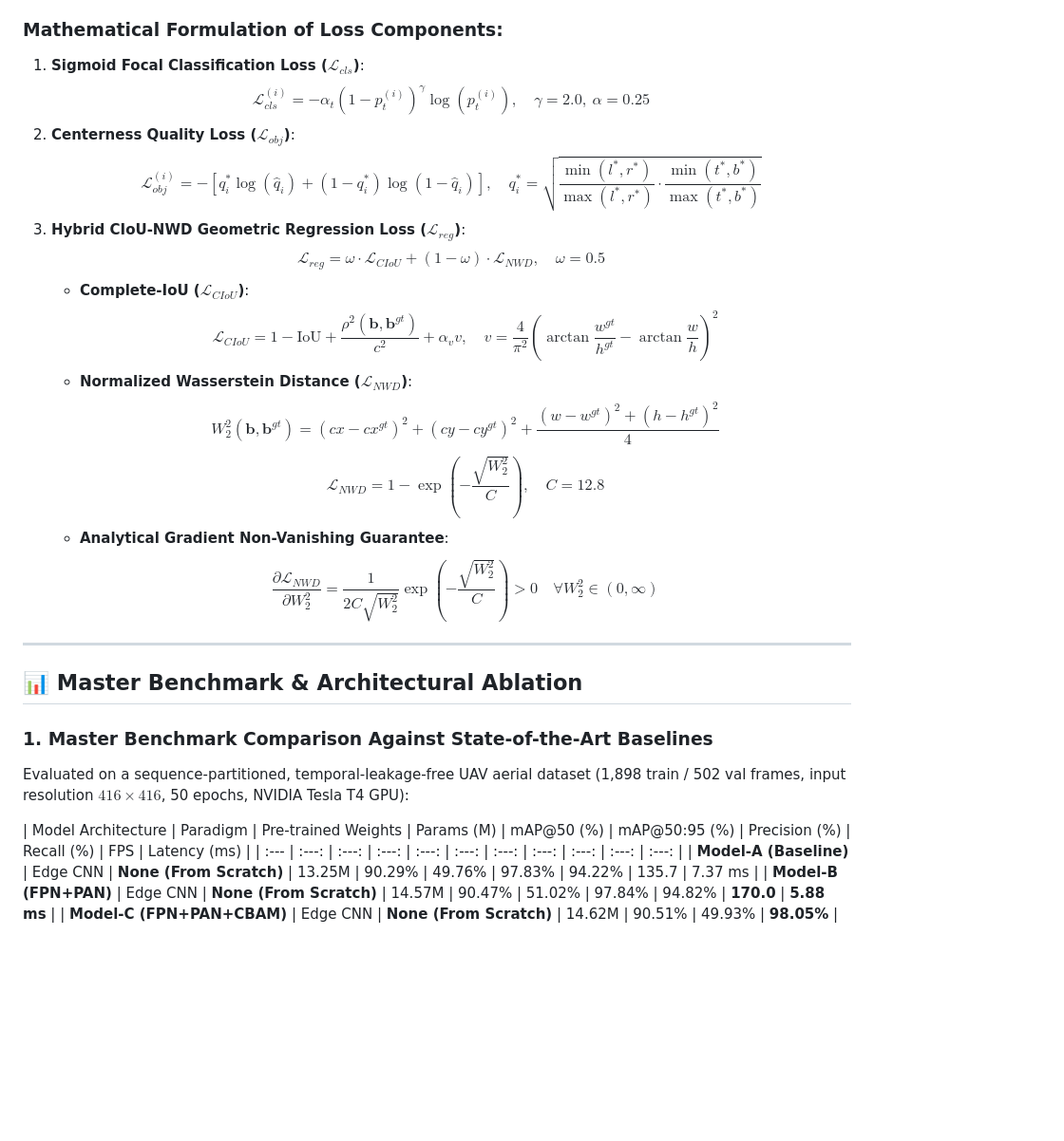
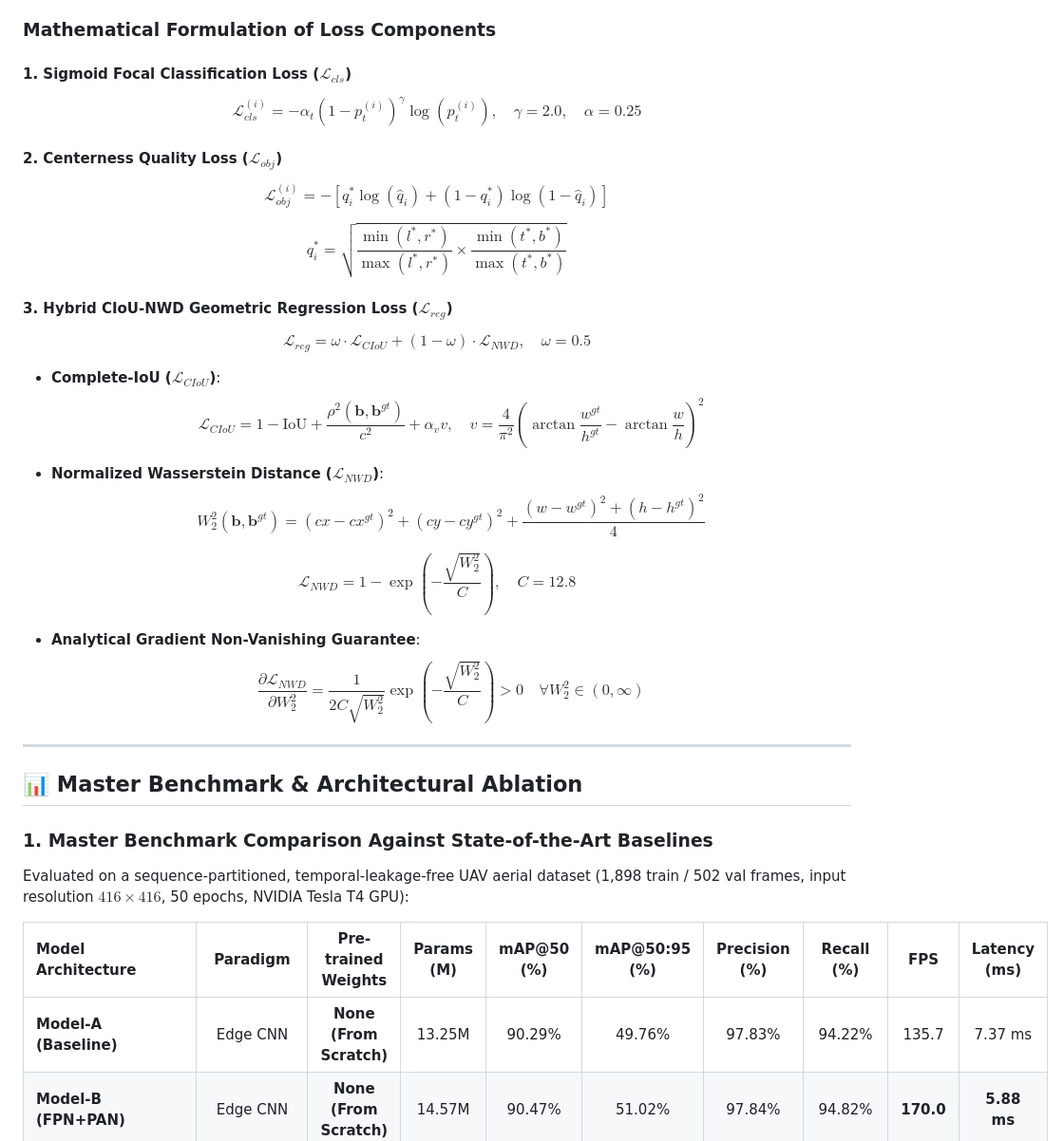
Before and after one commit to aeoncyr/islab-test-drone-detection-model, a Markdown page: README.md, the part around the change. Shown at 95% size. GitHub-like rendering; blank space fills up the shorter version.

Commit message:
fix(readme): fix table column separator count and math block formatting

```diff
--- a/README.md
+++ b/README.md
@@ -92,20 +92,29 @@ where $\Omega$ denotes the set of all spatial grid cells across all pyramid leve
   <em>Figure 2: Mathematical dynamics and scale sensitivity analysis of the proposed Hybrid Multi-Task Loss Objective. (a) Positional deviation response comparing standard IoU gradient collapse IoU = 0 on microscopic 12x12px targets against smooth, continuous optimization gradients provided by Normalized Gaussian Wasserstein Distance (NWD). (b) 2D continuous Gaussian modeling of bounding boxes with second-order Wasserstein transport distance. (c) Convergence dynamics of individual loss components across 50 training epochs.</em>
 </p>
 
-### Mathematical Formulation of Loss Components:
-1. **Sigmoid Focal Classification Loss ($\mathcal{L}_{cls}$)**:
-   $$\mathcal{L}_{cls}^{(i)} = - \alpha_t (1 - p_t^{(i)})^\gamma \log(p_t^{(i)}), \quad \gamma = 2.0, \ \alpha = 0.25$$
-2. **Centerness Quality Loss ($\mathcal{L}_{obj}$)**:
-   $$\mathcal{L}_{obj}^{(i)} = - \left[ q_i^* \log(\hat{q}_i) + (1 - q_i^*) \log(1 - \hat{q}_i) \right], \quad q_i^* = \sqrt{\frac{\min(l^*, r^*)}{\max(l^*, r^*)} \cdot \frac{\min(t^*, b^*)}{\max(t^*, b^*)}}$$
-3. **Hybrid CIoU-NWD Geometric Regression Loss ($\mathcal{L}_{reg}$)**:
-   $$\mathcal{L}_{reg} = \omega \cdot \mathcal{L}_{CIoU} + (1 - \omega) \cdot \mathcal{L}_{NWD}, \quad \omega = 0.5$$
-   - **Complete-IoU ($\mathcal{L}_{CIoU}$)**:
-     $$\mathcal{L}_{CIoU} = 1 - \text{IoU} + \frac{\rho^2(\mathbf{b}, \mathbf{b}^{gt})}{c^2} + \alpha_v v, \quad v = \frac{4}{\pi^2}\left(\arctan\frac{w^{gt}}{h^{gt}} - \arctan\frac{w}{h}\right)^2$$
-   - **Normalized Wasserstein Distance ($\mathcal{L}_{NWD}$)**:
-     $$W_2^2(\mathbf{b}, \mathbf{b}^{gt}) = (cx - cx^{gt})^2 + (cy - cy^{gt})^2 + \frac{(w - w^{gt})^2 + (h - h^{gt})^2}{4}$$
-     $$\mathcal{L}_{NWD} = 1 - \exp\left( - \frac{\sqrt{W_2^2}}{C} \right), \quad C = 12.8$$
-   - **Analytical Gradient Non-Vanishing Guarantee**:
-     $$\frac{\partial \mathcal{L}_{NWD}}{\partial W_2^2} = \frac{1}{2C \sqrt{W_2^2}} \exp\left( - \frac{\sqrt{W_2^2}}{C} \right) > 0 \quad \forall W_2^2 \in (0, \infty)$$
+### Mathematical Formulation of Loss Components
+
+#### 1. Sigmoid Focal Classification Loss ($\mathcal{L}_{cls}$)
+$$\mathcal{L}_{cls}^{(i)} = - \alpha_t (1 - p_t^{(i)})^\gamma \log(p_t^{(i)}), \quad \gamma = 2.0, \quad \alpha = 0.25$$
+
+#### 2. Centerness Quality Loss ($\mathcal{L}_{obj}$)
+$$\mathcal{L}_{obj}^{(i)} = - \left[ q_i^* \log(\hat{q}_i) + (1 - q_i^*) \log(1 - \hat{q}_i) \right]$$
+
+$$q_i^* = \sqrt{\frac{\min(l^*, r^*)}{\max(l^*, r^*)} \times \frac{\min(t^*, b^*)}{\max(t^*, b^*)}}$$
+
+#### 3. Hybrid CIoU-NWD Geometric Regression Loss ($\mathcal{L}_{reg}$)
+$$\mathcal{L}_{reg} = \omega \cdot \mathcal{L}_{CIoU} + (1 - \omega) \cdot \mathcal{L}_{NWD}, \quad \omega = 0.5$$
+
+- **Complete-IoU ($\mathcal{L}_{CIoU}$)**:
+$$\mathcal{L}_{CIoU} = 1 - \text{IoU} + \frac{\rho^2(\mathbf{b}, \mathbf{b}^{gt})}{c^2} + \alpha_v v, \quad v = \frac{4}{\pi^2}\left(\arctan\frac{w^{gt}}{h^{gt}} - \arctan\frac{w}{h}\right)^2$$
+
+- **Normalized Wasserstein Distance ($\mathcal{L}_{NWD}$)**:
+$$W_2^2(\mathbf{b}, \mathbf{b}^{gt}) = (cx - cx^{gt})^2 + (cy - cy^{gt})^2 + \frac{(w - w^{gt})^2 + (h - h^{gt})^2}{4}$$
+
+$$\mathcal{L}_{NWD} = 1 - \exp\left( - \frac{\sqrt{W_2^2}}{C} \right), \quad C = 12.8$$
+
+- **Analytical Gradient Non-Vanishing Guarantee**:
+$$\frac{\partial \mathcal{L}_{NWD}}{\partial W_2^2} = \frac{1}{2C \sqrt{W_2^2}} \exp\left( - \frac{\sqrt{W_2^2}}{C} \right) > 0 \quad \forall W_2^2 \in (0, \infty)$$
 
 ---
 
@@ -115,7 +124,7 @@ where $\Omega$ denotes the set of all spatial grid cells across all pyramid leve
 Evaluated on a sequence-partitioned, temporal-leakage-free UAV aerial dataset (1,898 train / 502 val frames, input resolution $416 \times 416$, 50 epochs, NVIDIA Tesla T4 GPU):
 
 | Model Architecture | Paradigm | Pre-trained Weights | Params (M) | mAP@50 (%) | mAP@50:95 (%) | Precision (%) | Recall (%) | FPS | Latency (ms) |
-| :--- | :---: | :---: | :---: | :---: | :---: | :---: | :---: | :---: | :---: | :---: |
+| :--- | :---: | :---: | :---: | :---: | :---: | :---: | :---: | :---: | :---: |
 | **Model-A (Baseline)** | Edge CNN | **None (From Scratch)** | 13.25M | 90.29% | 49.76% | 97.83% | 94.22% | 135.7 | 7.37 ms |
 | **Model-B (FPN+PAN)** | Edge CNN | **None (From Scratch)** | 14.57M | 90.47% | 51.02% | 97.84% | 94.82% | **170.0** | **5.88 ms** |
 | **Model-C (FPN+PAN+CBAM)** | Edge CNN | **None (From Scratch)** | 14.62M | 90.51% | 49.93% | **98.05%** | 95.02% | 154.1 | 6.49 ms |
```
